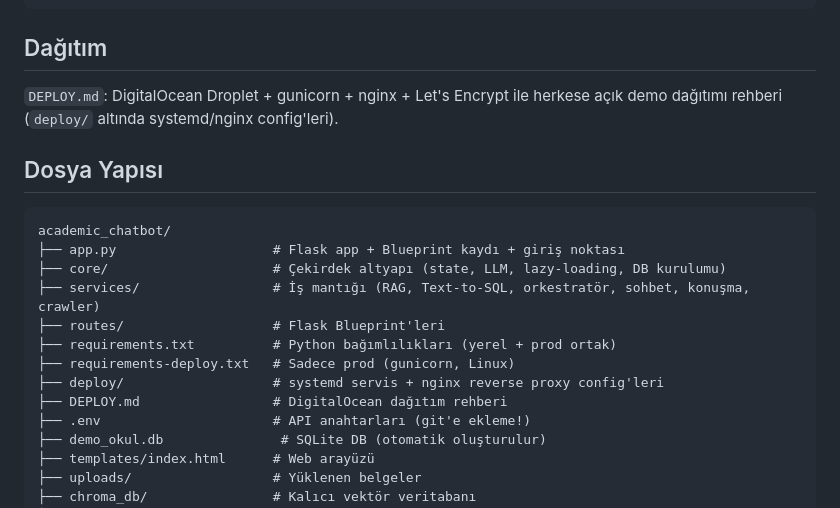
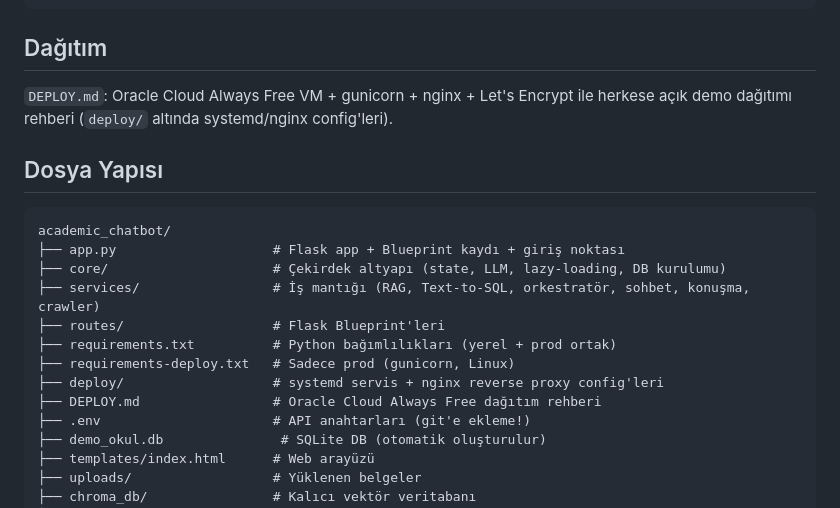
Before and after one commit to Egebo/Egitim-Alaninda-Ozellestirilmis-RAG-Tabanli-Akademik-Chatbot, a Markdown page: CLAUDE.md, the part around the change. GitHub-like rendering.

```diff
--- a/CLAUDE.md
+++ b/CLAUDE.md
@@ -95,7 +95,7 @@ FLASK_DEBUG=0           # 1 sadece yerel geliştirmede; prod'da asla (uzaktan ko
 
 ## Dağıtım
 
-`DEPLOY.md`: DigitalOcean Droplet + gunicorn + nginx + Let's Encrypt ile herkese
+`DEPLOY.md`: Oracle Cloud Always Free VM + gunicorn + nginx + Let's Encrypt ile herkese
 açık demo dağıtımı rehberi (`deploy/` altında systemd/nginx config'leri).
 
 ## Dosya Yapısı
@@ -109,7 +109,7 @@ academic_chatbot/
 ├── requirements.txt          # Python bağımlılıkları (yerel + prod ortak)
 ├── requirements-deploy.txt   # Sadece prod (gunicorn, Linux)
 ├── deploy/                   # systemd servis + nginx reverse proxy config'leri
-├── DEPLOY.md                 # DigitalOcean dağıtım rehberi
+├── DEPLOY.md                 # Oracle Cloud Always Free dağıtım rehberi
 ├── .env                      # API anahtarları (git'e ekleme!)
 ├── demo_okul.db               # SQLite DB (otomatik oluşturulur)
 ├── templates/index.html      # Web arayüzü
```
Also changed, not shown: DEPLOY.md (+67 -34 lines).
